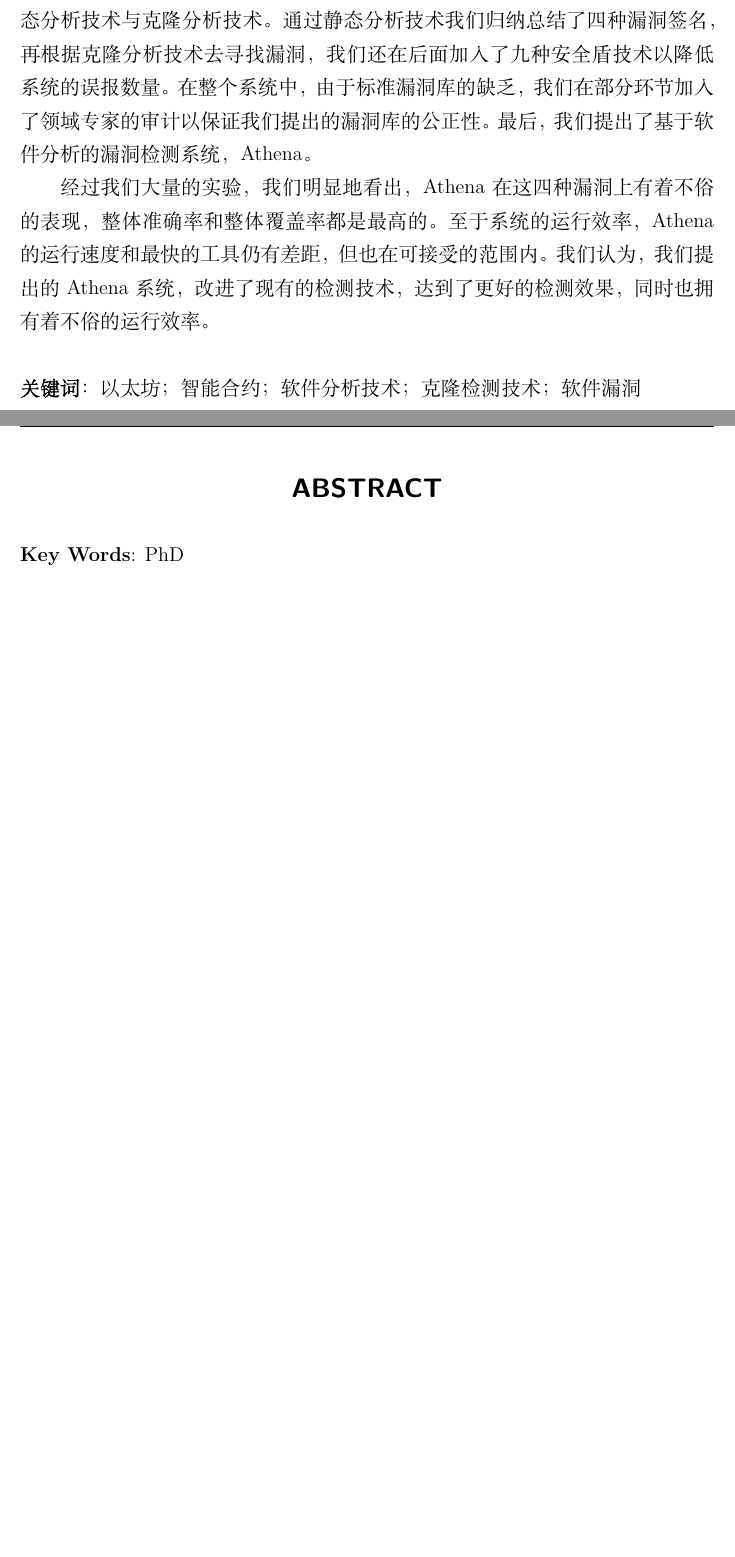
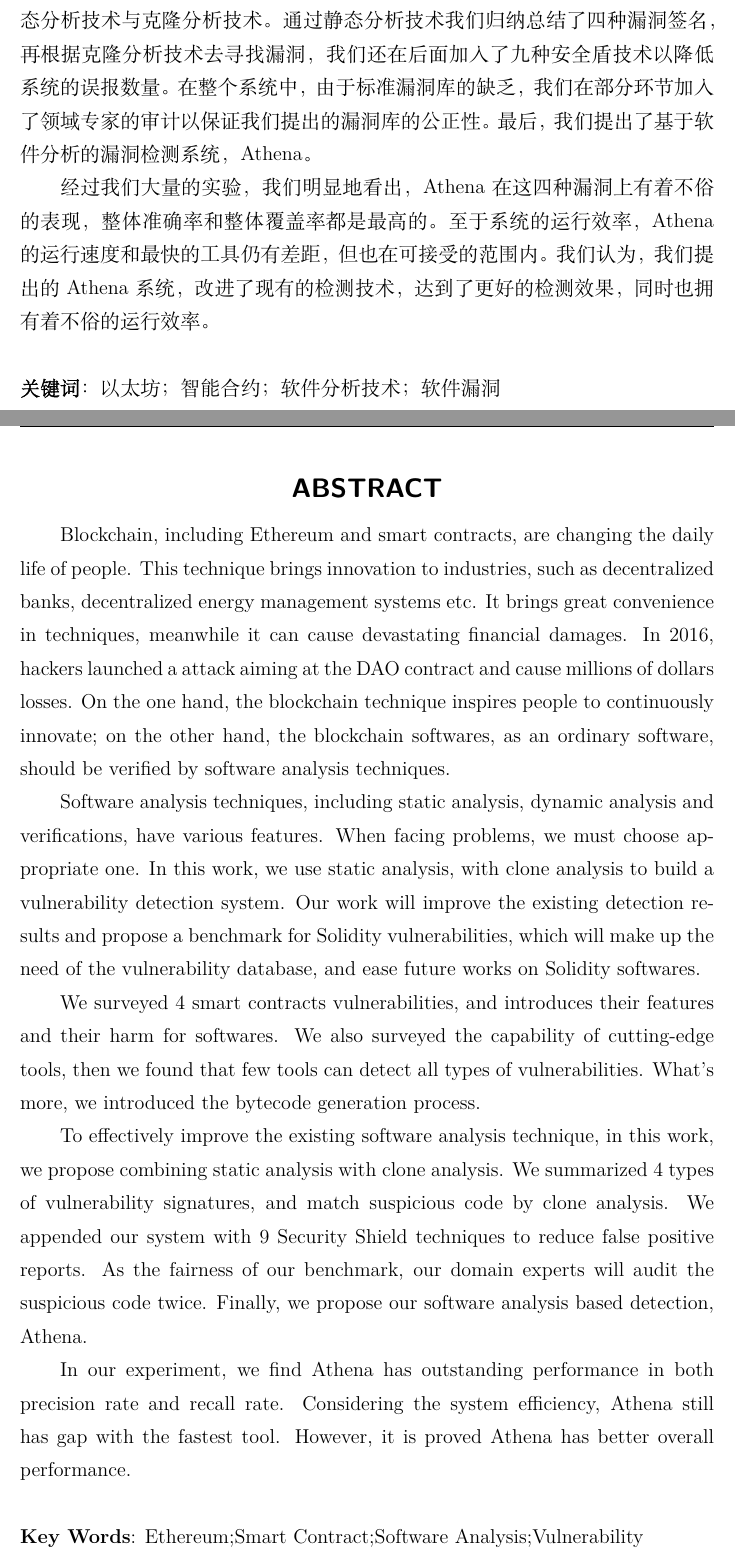
Before and after one commit to ToolmanInside/ustcthesis, a LaTeX thesis (ustcthesis.tex, which reads chapters/abstract.tex): two parts of pages 8 and 9 of 57, joined at a grey line, cut so that both start at the same text, the shorter picture padded with empty space. Compiled offline with XeLaTeX; a missing font is replaced by an installed copy or a similar font.

Commit message:
finalize

```diff
--- a/chapters/abstract.tex
+++ b/chapters/abstract.tex
@@ -10,11 +10,19 @@
 为了有效改善现有的软件分析技术，在这篇工作中，我们提出结合传统静态分析技术与克隆分析技术。通过静态分析技术我们归纳总结了四种漏洞签名，再根据克隆分析技术去寻找漏洞，我们还在后面加入了九种安全盾技术以降低系统的误报数量。在整个系统中，由于标准漏洞库的缺乏，我们在部分环节加入了领域专家的审计以保证我们提出的漏洞库的公正性。最后，我们提出了基于软件分析的漏洞检测系统，Athena。
 
 经过我们大量的实验，我们明显地看出，Athena在这四种漏洞上有着不俗的表现，整体准确率和整体覆盖率都是最高的。至于系统的运行效率，Athena的运行速度和最快的工具仍有差距，但也在可接受的范围内。我们认为，我们提出的Athena系统，改进了现有的检测技术，达到了更好的检测效果，同时也拥有着不俗的运行效率。
-\keywords{以太坊；智能合约；软件分析技术；克隆检测技术；软件漏洞}
+\keywords{以太坊；智能合约；软件分析技术；软件漏洞}
 \end{abstract}
 
 \begin{enabstract}
+Blockchain, including Ethereum and smart contracts, are changing the daily life of people. This technique brings innovation to industries, such as decentralized banks, decentralized energy management systems etc. It brings great convenience in techniques, meanwhile it can cause devastating financial damages. In 2016, hackers launched a attack aiming at the DAO contract and cause millions of dollars losses. On the one hand, the blockchain technique inspires people to continuously innovate; on the other hand, the blockchain softwares, as an ordinary software, should be verified by software analysis techniques.
 
+Software analysis techniques, including static analysis, dynamic analysis and verifications, have various features. When facing problems, we must choose appropriate one. In this work, we use static analysis, with clone analysis to build a vulnerability detection system. Our work will improve the existing detection results and propose a benchmark for Solidity vulnerabilities, which will make up the need of the vulnerability database, and ease future works on Solidity softwares.
 
-  \enkeywords{PhD}
+We surveyed 4 smart contracts vulnerabilities, and introduces their features and their harm for softwares. We also surveyed the capability of cutting-edge tools, then we found that few tools can detect all types of vulnerabilities. What's more, we introduced the bytecode generation process.
+
+To effectively improve the existing software analysis technique, in this work, we propose combining static analysis with clone analysis. We summarized 4 types of vulnerability signatures, and match suspicious code by clone analysis. We appended our system with 9 Security Shield techniques to reduce false positive reports. As the fairness of our benchmark, our domain experts will audit the suspicious code twice. Finally, we propose our software analysis based detection, Athena.
+
+In our experiment, we find Athena has outstanding performance in both precision rate and recall rate. Considering the system efficiency, Athena still has gap with the fastest tool. However, it is proved Athena has better overall performance.
+
+  \enkeywords{Ethereum;Smart Contract;Software Analysis;Vulnerability}
 \end{enabstract}
```
Also changed, not shown: chapters/floats.tex (+2 -0 lines).
